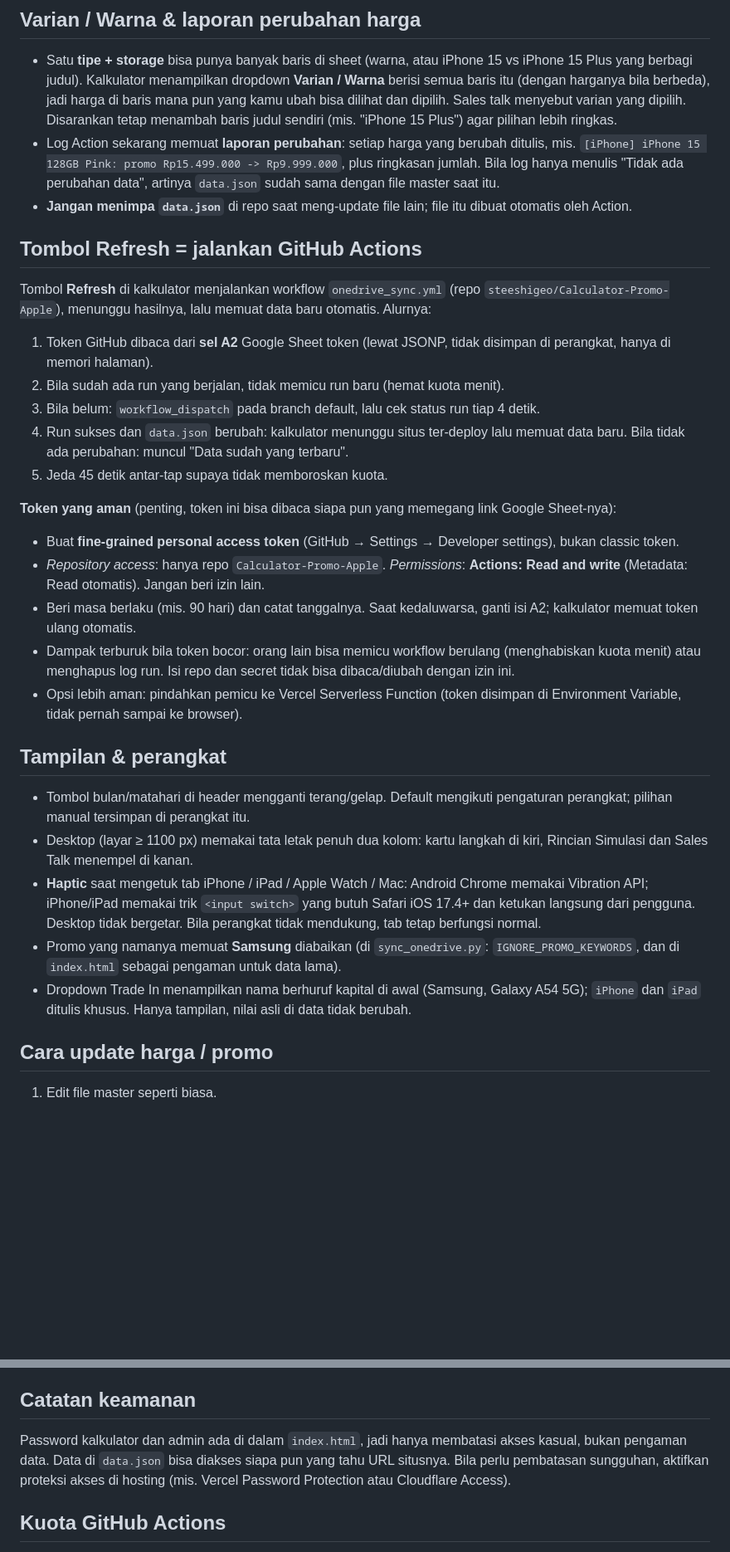
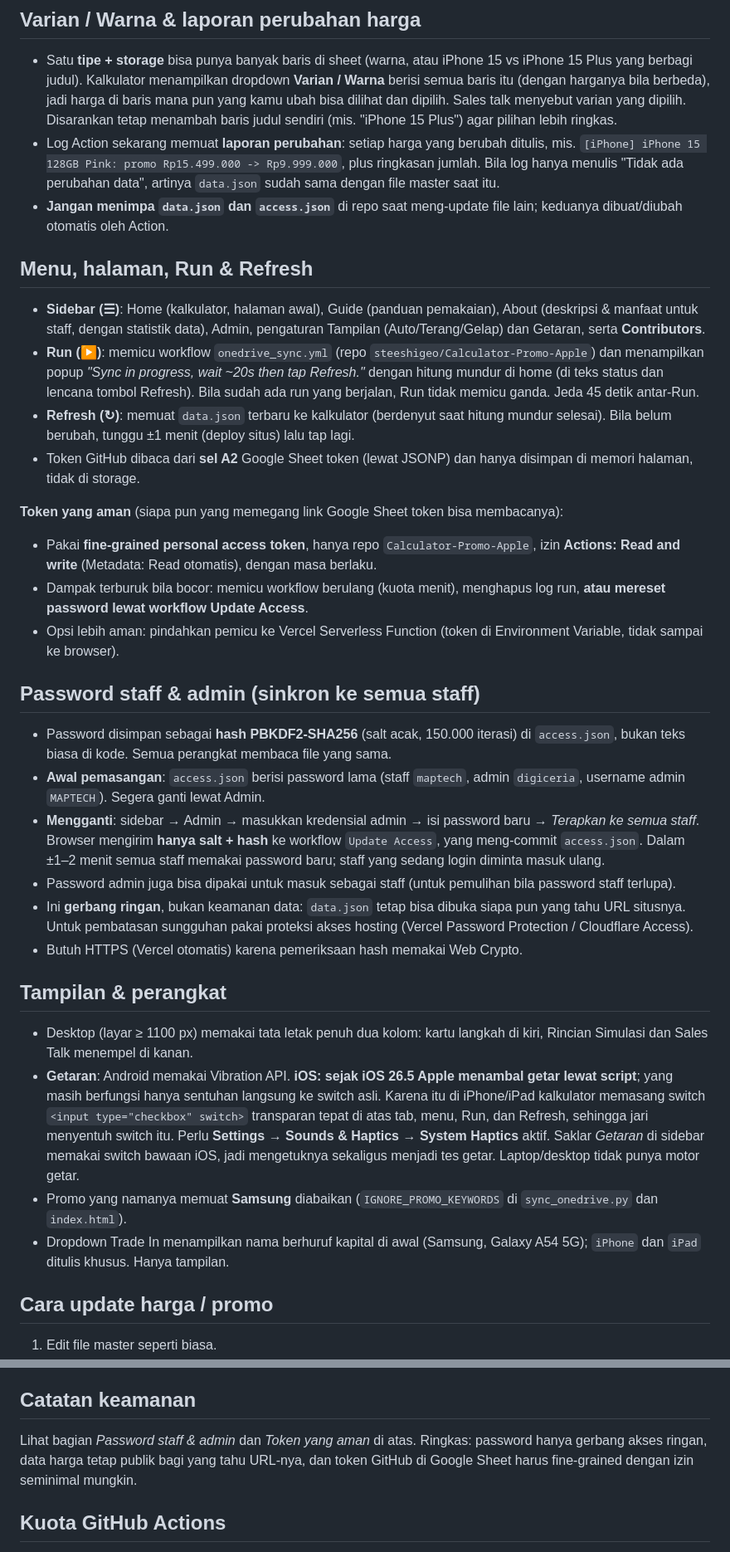
Before and after one commit to steeshigeo/Calculator-Promo-Apple, a Markdown page: README.md, 2 parts joined by grey strips. Shown at 83% size. Rendered like a GitHub page; blank space fills up the shorter version.

Commit message:
Enhance README with access management and workflow details
Added details about access.json and update_access.py workflows, including password security and token management. Updated instructions for refreshing data and handling GitHub Actions.

```diff
--- a/README.md
+++ b/README.md
@@ -44,35 +46,42 @@ index.html membaca data.json  (dicek ulang tiap 5 menit selama sesi aktif)
 - Log Action sekarang memuat **laporan perubahan**: setiap harga yang berubah ditulis, mis.
   `[iPhone] iPhone 15 128GB Pink: promo Rp15.499.000 -> Rp9.999.000`, plus ringkasan jumlah. Bila log hanya menulis
   "Tidak ada perubahan data", artinya `data.json` sudah sama dengan file master saat itu.
-- **Jangan menimpa `data.json`** di repo saat meng-update file lain; file itu dibuat otomatis oleh Action.
+- **Jangan menimpa `data.json` dan `access.json`** di repo saat meng-update file lain; keduanya dibuat/diubah otomatis oleh Action.
 
-## Tombol Refresh = jalankan GitHub Actions
+## Menu, halaman, Run & Refresh
 
-Tombol **Refresh** di kalkulator menjalankan workflow `onedrive_sync.yml` (repo `steeshigeo/Calculator-Promo-Apple`), menunggu hasilnya,
-lalu memuat data baru otomatis. Alurnya:
+- **Sidebar (☰)**: Home (kalkulator, halaman awal), Guide (panduan pemakaian), About (deskripsi & manfaat untuk staff, dengan statistik data), Admin, pengaturan Tampilan (Auto/Terang/Gelap) dan Getaran, serta **Contributors**.
+- **Run (▶)**: memicu workflow `onedrive_sync.yml` (repo `steeshigeo/Calculator-Promo-Apple`) dan menampilkan popup
+  *"Sync in progress, wait ~20s then tap Refresh."* dengan hitung mundur di home (di teks status dan lencana tombol Refresh).
+  Bila sudah ada run yang berjalan, Run tidak memicu ganda. Jeda 45 detik antar-Run.
+- **Refresh (↻)**: memuat `data.json` terbaru ke kalkulator (berdenyut saat hitung mundur selesai). Bila belum berubah, tunggu ±1 menit
+  (deploy situs) lalu tap lagi.
+- Token GitHub dibaca dari **sel A2** Google Sheet token (lewat JSONP) dan hanya disimpan di memori halaman, tidak di storage.
 
-1. Token GitHub dibaca dari **sel A2** Google Sheet token (lewat JSONP, tidak disimpan di perangkat, hanya di memori halaman).
-2. Bila sudah ada run yang berjalan, tidak memicu run baru (hemat kuota menit).
-3. Bila belum: `workflow_dispatch` pada branch default, lalu cek status run tiap 4 detik.
-4. Run sukses dan `data.json` berubah: kalkulator menunggu situs ter-deploy lalu memuat data baru. Bila tidak ada perubahan: muncul "Data sudah yang terbaru".
-5. Jeda 45 detik antar-tap supaya tidak memboroskan kuota.
+**Token yang aman** (siapa pun yang memegang link Google Sheet token bisa membacanya):
 
-**Token yang aman** (penting, token ini bisa dibaca siapa pun yang memegang link Google Sheet-nya):
+- Pakai **fine-grained personal access token**, hanya repo `Calculator-Promo-Apple`, izin **Actions: Read and write** (Metadata: Read otomatis), dengan masa berlaku.
+- Dampak terburuk bila bocor: memicu workflow berulang (kuota menit), menghapus log run, **atau mereset password lewat workflow Update Access**.
+- Opsi lebih aman: pindahkan pemicu ke Vercel Serverless Function (token di Environment Variable, tidak sampai ke browser).
 
-- Buat **fine-grained personal access token** (GitHub → Settings → Developer settings), bukan classic token.
-- *Repository access*: hanya repo `Calculator-Promo-Apple`. *Permissions*: **Actions: Read and write** (Metadata: Read otomatis). Jangan beri izin lain.
-- Beri masa berlaku (mis. 90 hari) dan catat tanggalnya. Saat kedaluwarsa, ganti isi A2; kalkulator memuat token ulang otomatis.
-- Dampak terburuk bila token bocor: orang lain bisa memicu workflow berulang (menghabiskan kuota menit) atau menghapus log run. Isi repo dan secret tidak bisa dibaca/diubah dengan izin ini.
-- Opsi lebih aman: pindahkan pemicu ke Vercel Serverless Function (token disimpan di Environment Variable, tidak pernah sampai ke browser).
+## Password staff & admin (sinkron ke semua staff)
+
+- Password disimpan sebagai **hash PBKDF2-SHA256** (salt acak, 150.000 iterasi) di `access.json`, bukan teks biasa di kode. Semua perangkat membaca file yang sama.
+- **Awal pemasangan**: `access.json` berisi password lama (staff `maptech`, admin `digiceria`, username admin `MAPTECH`). Segera ganti lewat Admin.
+- **Mengganti**: sidebar → Admin → masukkan kredensial admin → isi password baru → *Terapkan ke semua staff*. Browser mengirim **hanya salt + hash**
+  ke workflow `Update Access`, yang meng-commit `access.json`. Dalam ±1–2 menit semua staff memakai password baru; staff yang sedang login diminta masuk ulang.
+- Password admin juga bisa dipakai untuk masuk sebagai staff (untuk pemulihan bila password staff terlupa).
+- Ini **gerbang ringan**, bukan keamanan data: `data.json` tetap bisa dibuka siapa pun yang tahu URL situsnya. Untuk pembatasan sungguhan pakai proteksi akses hosting (Vercel Password Protection / Cloudflare Access).
+- Butuh HTTPS (Vercel otomatis) karena pemeriksaan hash memakai Web Crypto.
 
 ## Tampilan & perangkat
 
-- Tombol bulan/matahari di header mengganti terang/gelap. Default mengikuti pengaturan perangkat; pilihan manual tersimpan di perangkat itu.
 - Desktop (layar ≥ 1100 px) memakai tata letak penuh dua kolom: kartu langkah di kiri, Rincian Simulasi dan Sales Talk menempel di kanan.
-- **Haptic** saat mengetuk tab iPhone / iPad / Apple Watch / Mac: Android Chrome memakai Vibration API; iPhone/iPad memakai trik `<input switch>` yang butuh Safari iOS 17.4+ dan ketukan langsung dari pengguna.
-  Desktop tidak bergetar. Bila perangkat tidak mendukung, tab tetap berfungsi normal.
-- Promo yang namanya memuat **Samsung** diabaikan (di `sync_onedrive.py`: `IGNORE_PROMO_KEYWORDS`, dan di `index.html` sebagai pengaman untuk data lama).
-- Dropdown Trade In menampilkan nama berhuruf kapital di awal (Samsung, Galaxy A54 5G); `iPhone` dan `iPad` ditulis khusus. Hanya tampilan, nilai asli di data tidak berubah.
+- **Getaran**: Android memakai Vibration API. **iOS: sejak iOS 26.5 Apple menambal getar lewat script**; yang masih berfungsi hanya sentuhan langsung ke switch asli.
+  Karena itu di iPhone/iPad kalkulator memasang switch `<input type="checkbox" switch>` transparan tepat di atas tab, menu, Run, dan Refresh, sehingga jari menyentuh switch itu.
+  Perlu **Settings → Sounds & Haptics → System Haptics** aktif. Saklar *Getaran* di sidebar memakai switch bawaan iOS, jadi mengetuknya sekaligus menjadi tes getar. Laptop/desktop tidak punya motor getar.
+- Promo yang namanya memuat **Samsung** diabaikan (`IGNORE_PROMO_KEYWORDS` di `sync_onedrive.py` dan `index.html`).
+- Dropdown Trade In menampilkan nama berhuruf kapital di awal (Samsung, Galaxy A54 5G); `iPhone` dan `iPad` ditulis khusus. Hanya tampilan.
 
 ## Cara update harga / promo
 
@@ -128,9 +137,8 @@ python -m http.server 8000                                  # buka http://localh
 
 ## Catatan keamanan
 
-Password kalkulator dan admin ada di dalam `index.html`, jadi hanya membatasi akses kasual, bukan pengaman data.
-Data di `data.json` bisa diakses siapa pun yang tahu URL situsnya. Bila perlu pembatasan sungguhan, aktifkan
-proteksi akses di hosting (mis. Vercel Password Protection atau Cloudflare Access).
+Lihat bagian *Password staff & admin* dan *Token yang aman* di atas. Ringkas: password hanya gerbang akses ringan, data harga tetap publik bagi yang tahu URL-nya,
+dan token GitHub di Google Sheet harus fine-grained dengan izin seminimal mungkin.
 
 ## Kuota GitHub Actions
 
```
Also changed, not shown: other parts of README.md (+2 -0 lines).
